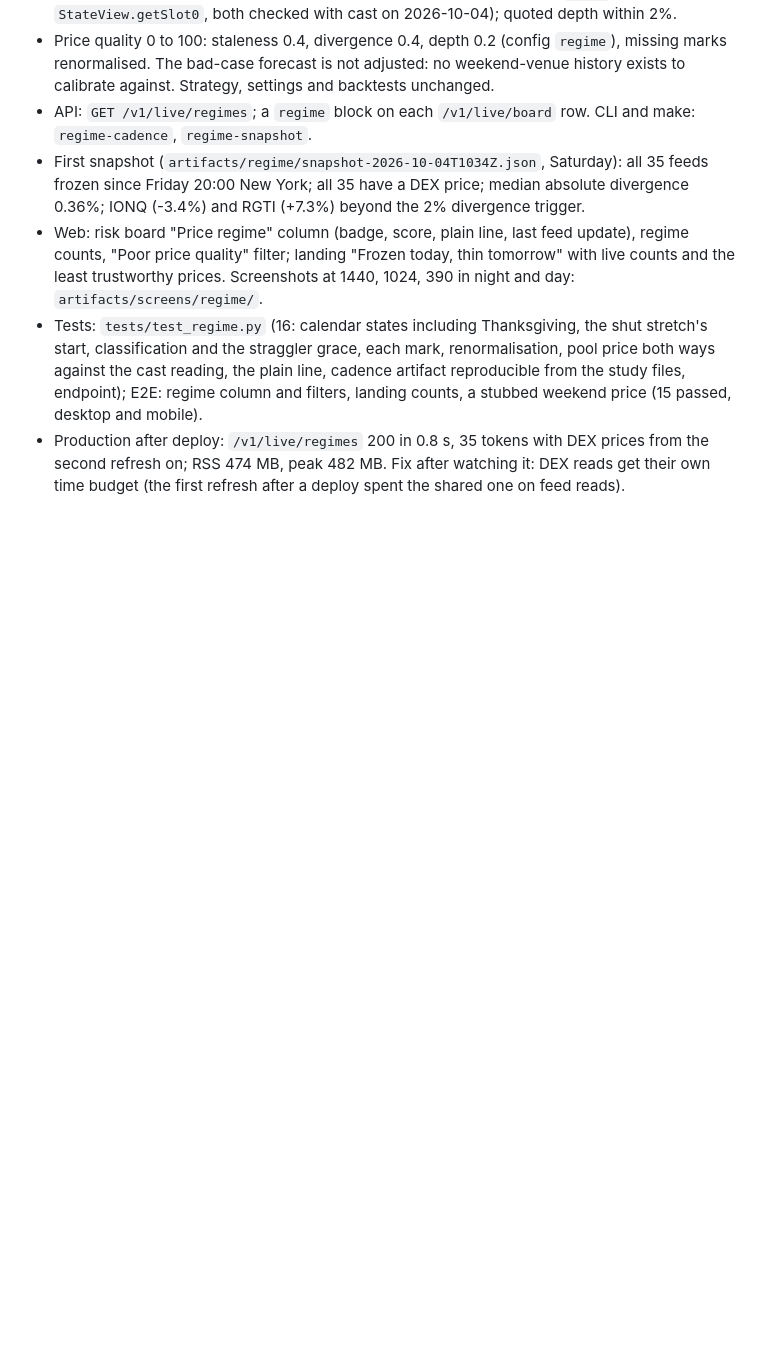
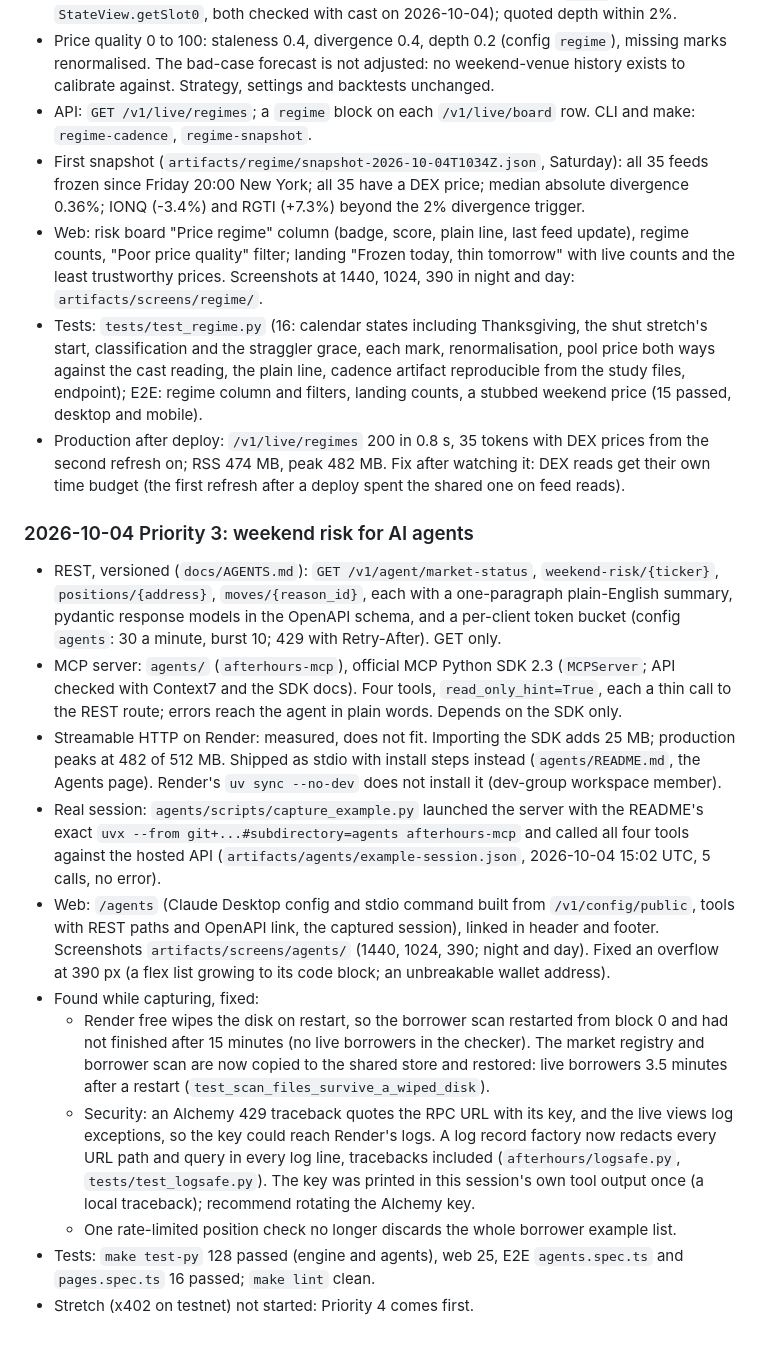
Before and after one commit to bytes06runner/AfterHours, a Markdown page: PROGRESS.md, the part around the change. GitHub-like rendering; blank space fills up the shorter version.

Commit message:
docs: agents (REST, MCP server, why stdio) and PROGRESS for priority 3
Co-Authored-By: Claude Opus 5.5 <noreply@anthropic.com>

```diff
--- a/PROGRESS.md
+++ b/PROGRESS.md
@@ -1085,3 +1085,37 @@ named fallback, Render free. Vercel Hobby is free for non-commercial personal us
 - Production after deploy: `/v1/live/regimes` 200 in 0.8 s, 35 tokens with DEX prices from the
   second refresh on; RSS 474 MB, peak 482 MB. Fix after watching it: DEX reads get their own time
   budget (the first refresh after a deploy spent the shared one on feed reads).
+
+### 2026-10-04 Priority 3: weekend risk for AI agents
+
+- REST, versioned (`docs/AGENTS.md`): `GET /v1/agent/market-status`, `weekend-risk/{ticker}`,
+  `positions/{address}`, `moves/{reason_id}`, each with a one-paragraph plain-English summary,
+  pydantic response models in the OpenAPI schema, and a per-client token bucket (config
+  `agents`: 30 a minute, burst 10; 429 with Retry-After). GET only.
+- MCP server: `agents/` (`afterhours-mcp`), official MCP Python SDK 2.3 (`MCPServer`; API checked
+  with Context7 and the SDK docs). Four tools, `read_only_hint=True`, each a thin call to the
+  REST route; errors reach the agent in plain words. Depends on the SDK only.
+- Streamable HTTP on Render: measured, does not fit. Importing the SDK adds 25 MB; production
+  peaks at 482 of 512 MB. Shipped as stdio with install steps instead (`agents/README.md`, the
+  Agents page). Render's `uv sync --no-dev` does not install it (dev-group workspace member).
+- Real session: `agents/scripts/capture_example.py` launched the server with the README's exact
+  `uvx --from git+...#subdirectory=agents afterhours-mcp` and called all four tools against the
+  hosted API (`artifacts/agents/example-session.json`, 2026-10-04 15:02 UTC, 5 calls, no error).
+- Web: `/agents` (Claude Desktop config and stdio command built from `/v1/config/public`, tools
+  with REST paths and OpenAPI link, the captured session), linked in header and footer.
+  Screenshots `artifacts/screens/agents/` (1440, 1024, 390; night and day). Fixed an overflow at
+  390 px (a flex list growing to its code block; an unbreakable wallet address).
+- Found while capturing, fixed:
+  - Render free wipes the disk on restart, so the borrower scan restarted from block 0 and had
+    not finished after 15 minutes (no live borrowers in the checker). The market registry and
+    borrower scan are now copied to the shared store and restored: live borrowers 3.5 minutes
+    after a restart (`test_scan_files_survive_a_wiped_disk`).
+  - Security: an Alchemy 429 traceback quotes the RPC URL with its key, and the live views log
+    exceptions, so the key could reach Render's logs. A log record factory now redacts every
+    URL path and query in every log line, tracebacks included (`afterhours/logsafe.py`,
+    `tests/test_logsafe.py`). The key was printed in this session's own tool output once (a
+    local traceback); recommend rotating the Alchemy key.
+  - One rate-limited position check no longer discards the whole borrower example list.
+- Tests: `make test-py` 128 passed (engine and agents), web 25, E2E `agents.spec.ts` and
+  `pages.spec.ts` 16 passed; `make lint` clean.
+- Stretch (x402 on testnet) not started: Priority 4 comes first.
```
Also changed, not shown: docs/AGENTS.md (added, +66 -0 lines).
